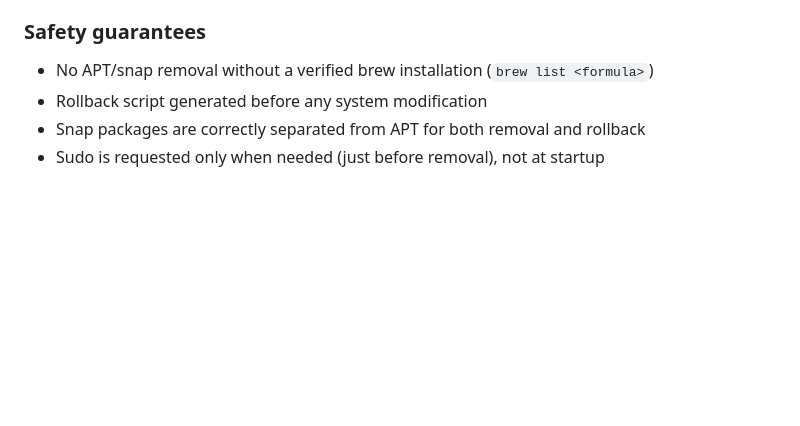
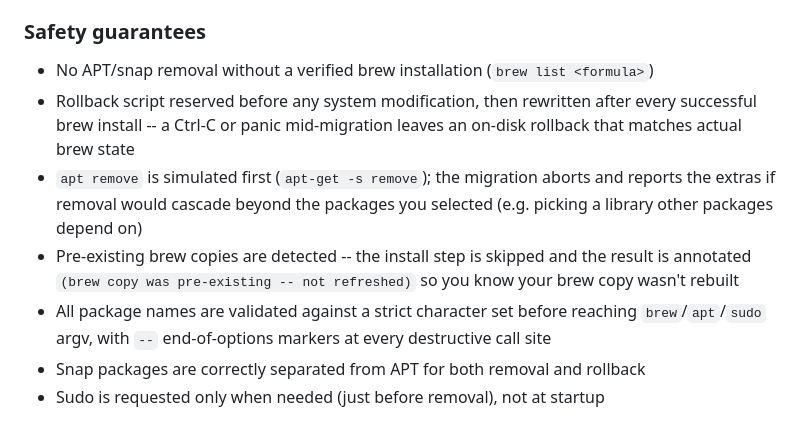
Before and after one commit to fedro86/apt2brew, a Markdown page: README.md, the part around the change. Drawn GitHub-style; blank space fills up the shorter version.

Commit message:
Document new safety guarantees in README
Reflect the cascade-detection abort, pre-existing brew copy handling,
incremental rollback writes, and argv name validation that landed in
the previous commit.

Co-Authored-By: Claude Opus 4.7 (1M context) <noreply@anthropic.com>

```diff
--- a/README.md
+++ b/README.md
@@ -113,7 +113,10 @@ APT/snap names are matched to brew formulae through:
 ### Safety guarantees
 
 - No APT/snap removal without a verified brew installation (`brew list <formula>`)
-- Rollback script generated before any system modification
+- Rollback script reserved before any system modification, then rewritten after every successful brew install -- a Ctrl-C or panic mid-migration leaves an on-disk rollback that matches actual brew state
+- `apt remove` is simulated first (`apt-get -s remove`); the migration aborts and reports the extras if removal would cascade beyond the packages you selected (e.g. picking a library other packages depend on)
+- Pre-existing brew copies are detected -- the install step is skipped and the result is annotated `(brew copy was pre-existing -- not refreshed)` so you know your brew copy wasn't rebuilt
+- All package names are validated against a strict character set before reaching `brew`/`apt`/`sudo` argv, with `--` end-of-options markers at every destructive call site
 - Snap packages are correctly separated from APT for both removal and rollback
 - Sudo is requested only when needed (just before removal), not at startup
 
```
